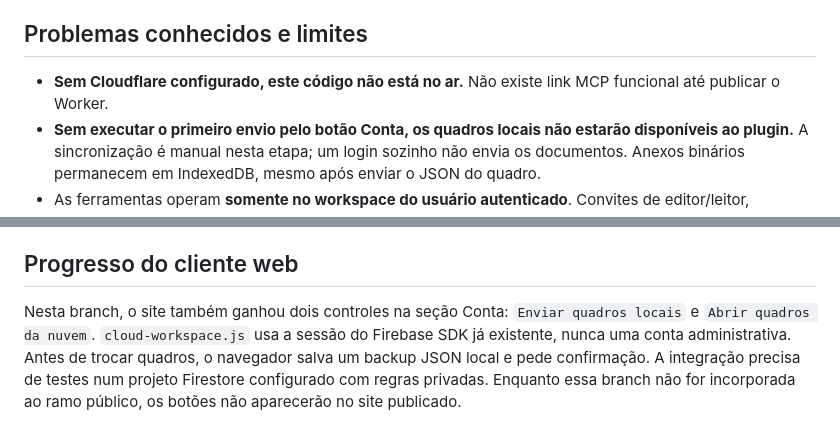
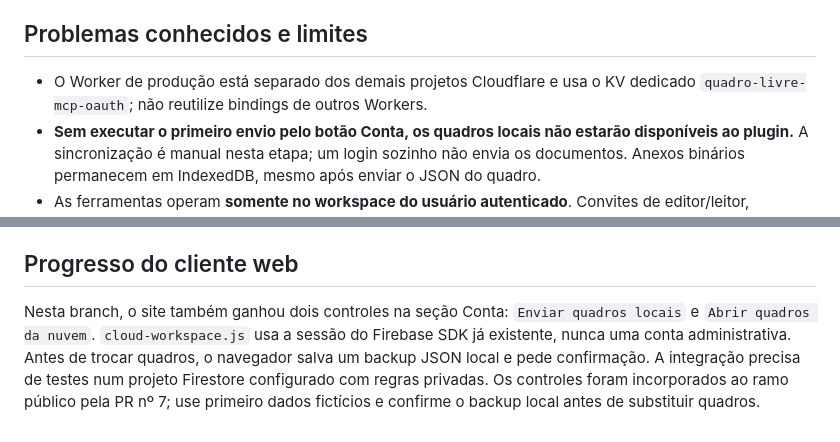
Before and after one commit to drthaleschateaubriand/quadro-livre-thales, a Markdown page: mcp/README.md, 2 parts joined by grey strips. GitHub-like rendering.

```diff
--- a/mcp/README.md
+++ b/mcp/README.md
@@ -70,7 +70,7 @@ Com o plugin conectado, experimente:
 
 ## Problemas conhecidos e limites
 
-- **Sem Cloudflare configurado, este código não está no ar.** Não existe link MCP funcional até publicar o Worker.
+- O Worker de produção está separado dos demais projetos Cloudflare e usa o KV dedicado `quadro-livre-mcp-oauth`; não reutilize bindings de outros Workers.
 - **Sem executar o primeiro envio pelo botão Conta, os quadros locais não estarão disponíveis ao plugin.** A sincronização é manual nesta etapa; um login sozinho não envia os documentos. Anexos binários permanecem em IndexedDB, mesmo após enviar o JSON do quadro.
 - As ferramentas operam **somente no workspace do usuário autenticado**. Convites de editor/leitor, colaboração simultânea e revisões compartilhadas ainda não foram integrados ao conector.
 - A sincronização do navegador não é tempo real: uma nota criada pelo ChatGPT precisará de recarregamento/recuperação do quadro no site. Editar simultaneamente o site e o plugin pode causar conflitos; o plugin usa controle de versão, mas o site deve usar a mesma estratégia para resolução completa.
@@ -91,4 +91,4 @@ Documentação de referência:
 
 ## Progresso do cliente web
 
-Nesta branch, o site também ganhou dois controles na seção Conta: `Enviar quadros locais` e `Abrir quadros da nuvem`. `cloud-workspace.js` usa a sessão do Firebase SDK já existente, nunca uma conta administrativa. Antes de trocar quadros, o navegador salva um backup JSON local e pede confirmação. A integração precisa de testes num projeto Firestore configurado com regras privadas. Enquanto essa branch não for incorporada ao ramo público, os botões não aparecerão no site publicado.
+Nesta branch, o site também ganhou dois controles na seção Conta: `Enviar quadros locais` e `Abrir quadros da nuvem`. `cloud-workspace.js` usa a sessão do Firebase SDK já existente, nunca uma conta administrativa. Antes de trocar quadros, o navegador salva um backup JSON local e pede confirmação. A integração precisa de testes num projeto Firestore configurado com regras privadas. Os controles foram incorporados ao ramo público pela PR nº 7; use primeiro dados fictícios e confirme o backup local antes de substituir quadros.
```
Also changed, not shown: other parts of mcp/README.md (+3 -3 lines).
